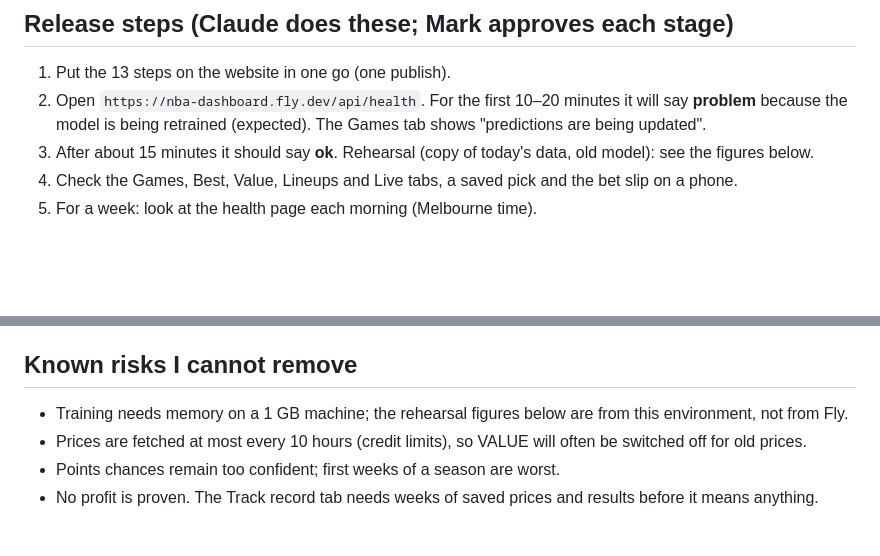
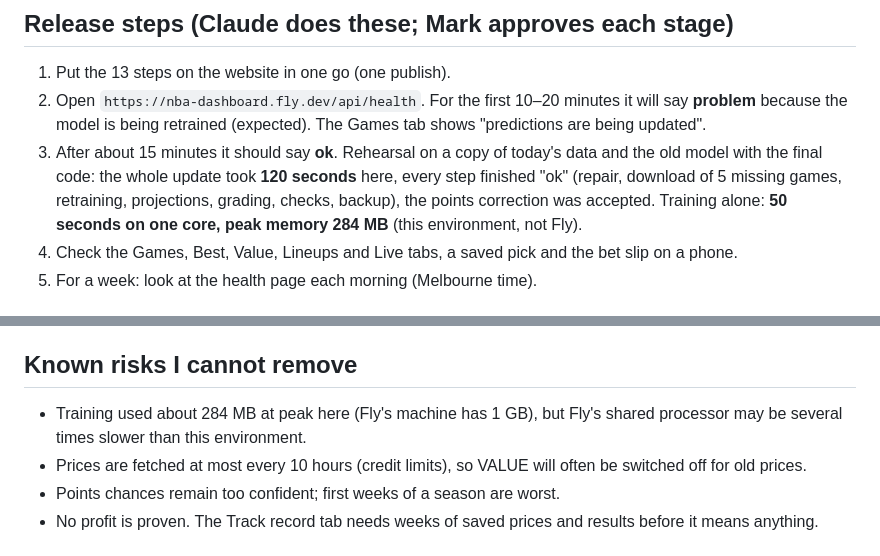
Before and after one commit to LaiKinFinance/nba-dashboard, a Markdown page: RELEASE_PLAN.md, 2 parts joined by grey strips. Rendered like a GitHub page; blank space fills up the shorter version.

Commit message:
Release plan: add rehearsal timings and memory
Co-Authored-By: Claude Sonnet 5.5 <noreply@anthropic.com>
Claude-Session: https://claude.ai/code/session_012AKZTEwT8pZfvLcGUWsqbZ

```diff
--- a/RELEASE_PLAN.md
+++ b/RELEASE_PLAN.md
@@ -18,7 +18,7 @@ Not included: a fix for points chances being too confident (points VALUE and "sa
 ## Release steps (Claude does these; Mark approves each stage)
 1. Put the 13 steps on the website in one go (one publish).
 2. Open `https://nba-dashboard.fly.dev/api/health`. For the first 10–20 minutes it will say **problem** because the model is being retrained (expected). The Games tab shows "predictions are being updated".
-3. After about 15 minutes it should say **ok**. Rehearsal (copy of today's data, old model): see the figures below.
+3. After about 15 minutes it should say **ok**. Rehearsal on a copy of today's data and the old model with the final code: the whole update took **120 seconds** here, every step finished "ok" (repair, download of 5 missing games, retraining, projections, grading, checks, backup), the points correction was accepted. Training alone: **50 seconds on one core, peak memory 284 MB** (this environment, not Fly).
 4. Check the Games, Best, Value, Lineups and Live tabs, a saved pick and the bet slip on a phone.
 5. For a week: look at the health page each morning (Melbourne time).
 
@@ -34,7 +34,7 @@ Not included: a fix for points chances being too confident (points VALUE and "sa
 - **Fly or GitHub outage during release:** nothing changes on the website until the publish succeeds (this happened earlier today; retry later).
 
 ## Known risks I cannot remove
-- Training needs memory on a 1 GB machine; the rehearsal figures below are from this environment, not from Fly.
+- Training used about 284 MB at peak here (Fly's machine has 1 GB), but Fly's shared processor may be several times slower than this environment.
 - Prices are fetched at most every 10 hours (credit limits), so VALUE will often be switched off for old prices.
 - Points chances remain too confident; first weeks of a season are worst.
 - No profit is proven. The Track record tab needs weeks of saved prices and results before it means anything.
```
